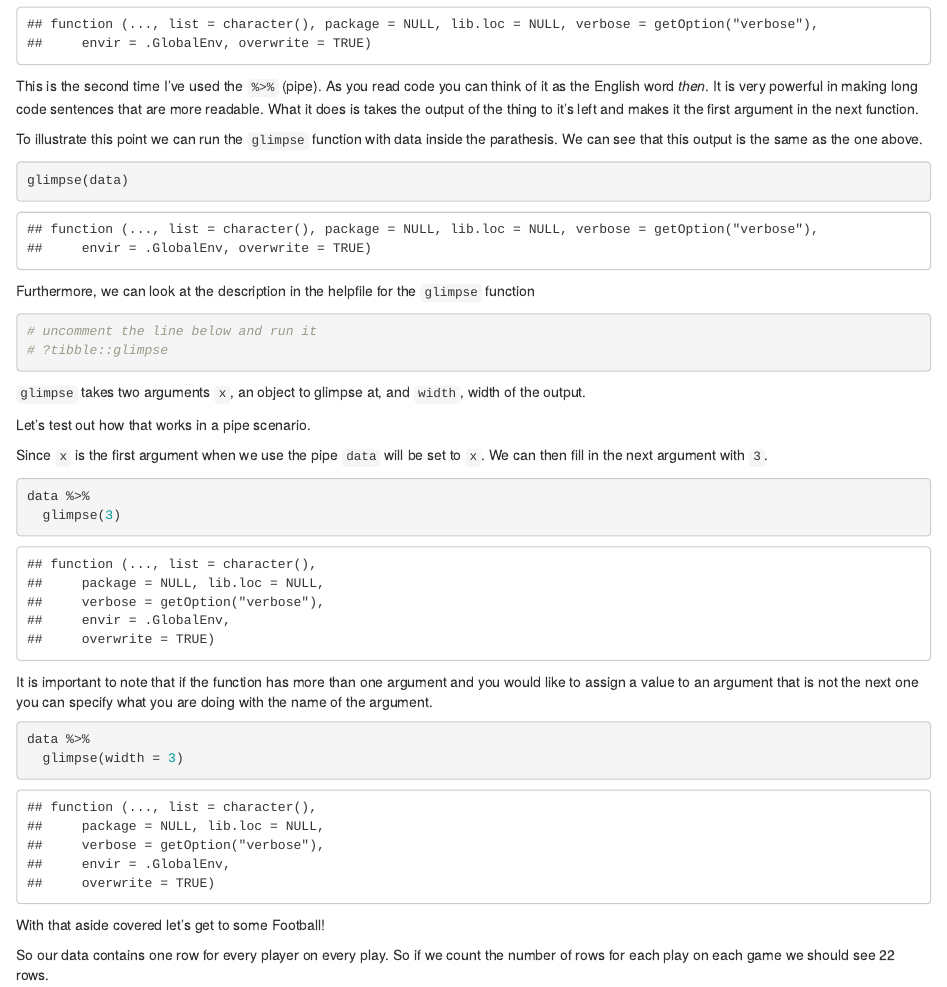
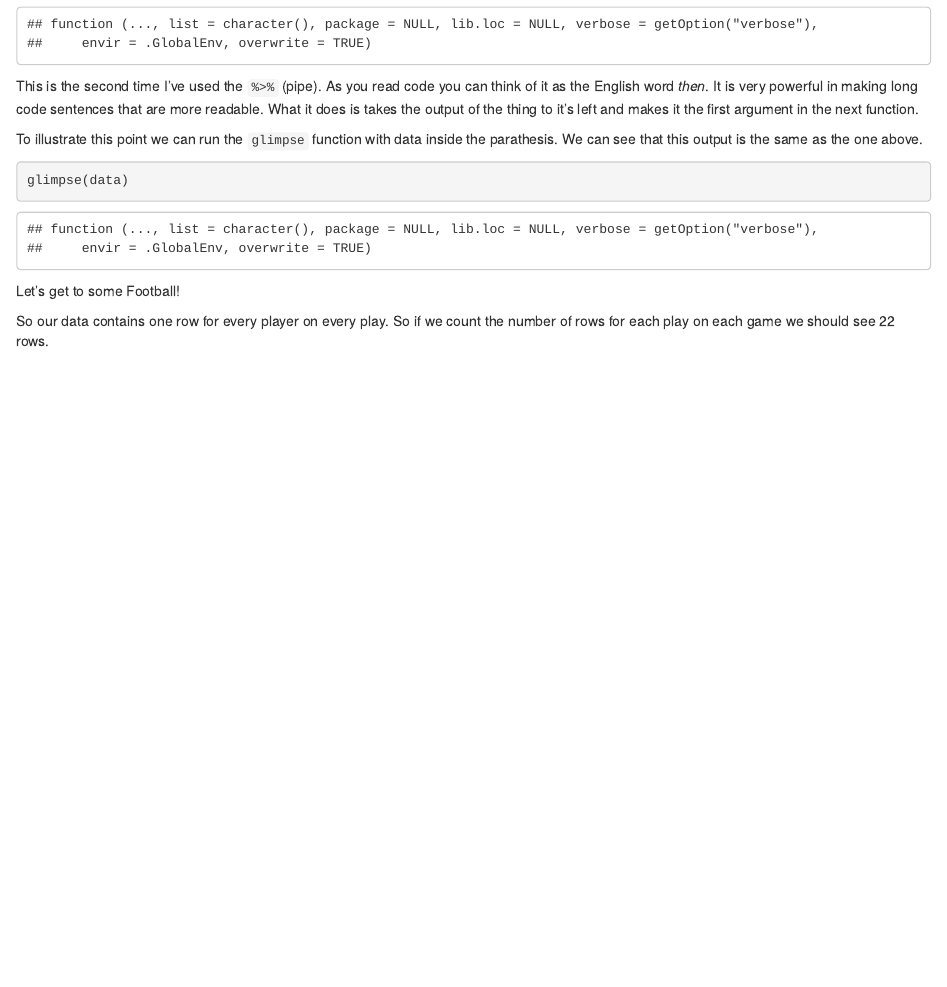
Before and after one commit to danichusfu/big-data-bowl-ii-tutorial, an R Markdown document (tutorial_1.rmd): the page in a window 1100 px wide, from 3940 px down. Rendered offline with R 4.5, knitr and Pandoc, with nearby package versions; some code elsewhere in the file could not run offline.

````diff
--- a/tutorial_1.rmd
+++ b/tutorial_1.rmd
@@ -71,32 +71,7 @@
 glimpse(data)
 ```
 
-Furthermore, we can look at the description in the helpfile for the `glimpse` function
-
-```{r}
-# uncomment the line below and run it
-# ?tibble::glimpse
-```
-
-`glimpse` takes two arguments `x`, an object to glimpse at, and `width`, width of the output.
-
-Let's test out how that works in a pipe scenario.
-
-Since `x` is the first argument when we use the pipe `data` will be set to `x`. We can then fill in the next argument with `3`.
-
-```{r}
-data %>%
-  glimpse(3)
-```
-
-It is important to note that if the function has more than one argument and you would like to assign a value to an argument that is not the next one you can specify what you are doing with the name of the argument.
-
-```{r}
-data %>%
-  glimpse(width = 3)
-```
-
-With that aside covered let's get to some Football!
+Let's get to some Football!
 
 So our data contains one row for every player on every play. So if we count the number of rows for each play on each game we should see 22 rows.
 
````
Also changed, not shown: tutorial_1.md (added), tutorial_1_files/figure-html/unnamed-chunk-12-1.png (added), tutorial_1_files/figure-html/unnamed-chunk-13-1.png (added), tutorial_1_files/figure-html/unnamed-chunk-14-1.png (added), tutorial_1_files/figure-html/unnamed-chunk-15-1.png (added), tutorial_1_files/figure-html/unnamed-chunk-16-1.png (added), tutorial_1_files/figure-html/unnamed-chunk-17-1.png (added), tutorial_1_files/figure-html/unnamed-chunk-18-1.png (added), tutorial_1_files/figure-html/unnamed-chunk-19-1.png (added), tutorial_1_files/figure-html/unnamed-chunk-20-1.png (added), tutorial_1_files/figure-html/unnamed-chunk-21-1.png (added), tutorial_1_files/figure-html/unnamed-chunk-22-1.png (added), tutorial_1_files/figure-html/unnamed-chunk-23-1.png (added), tutorial_1_files/figure-html/unnamed-chunk-24-1.png (added), 4 more files.
